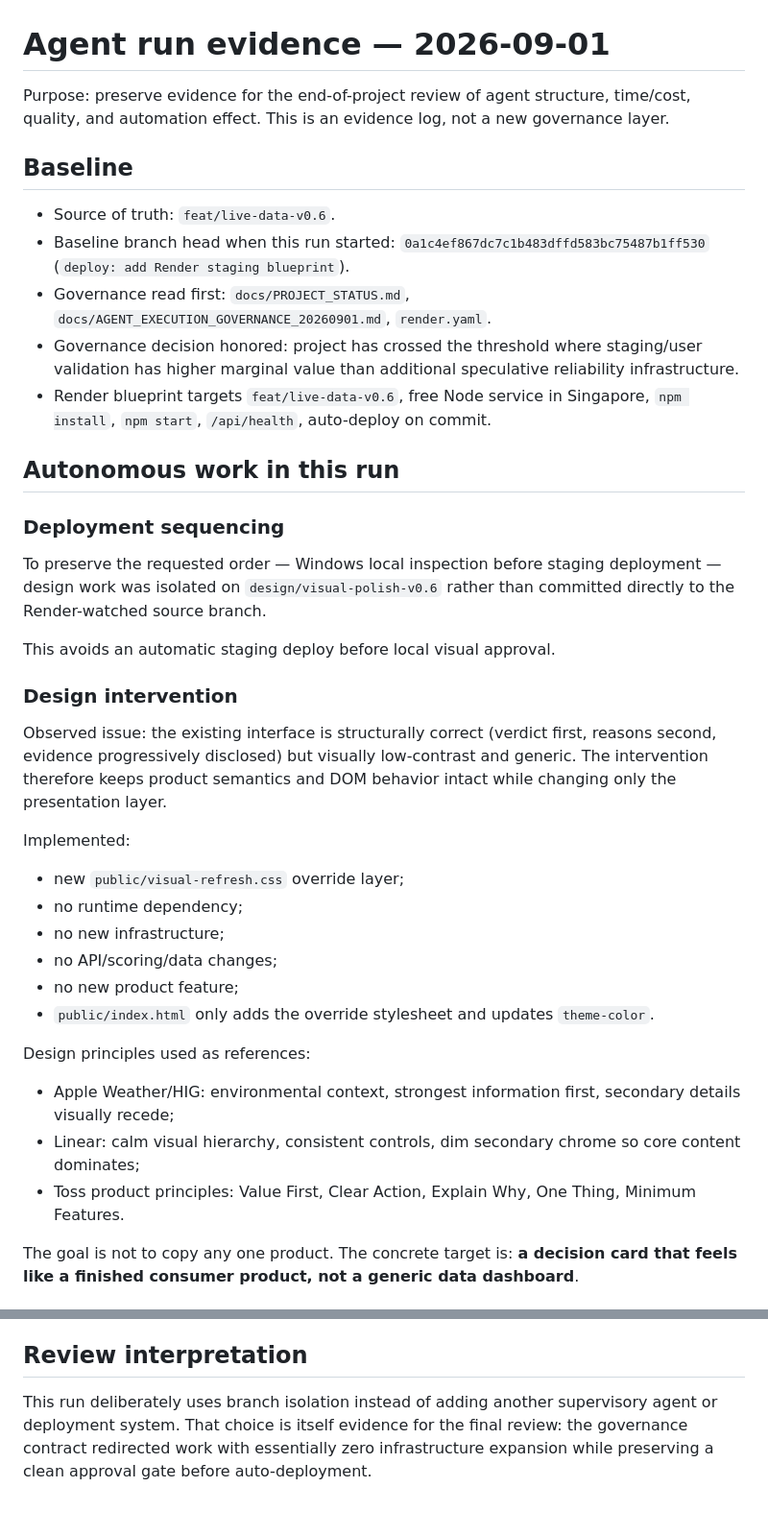
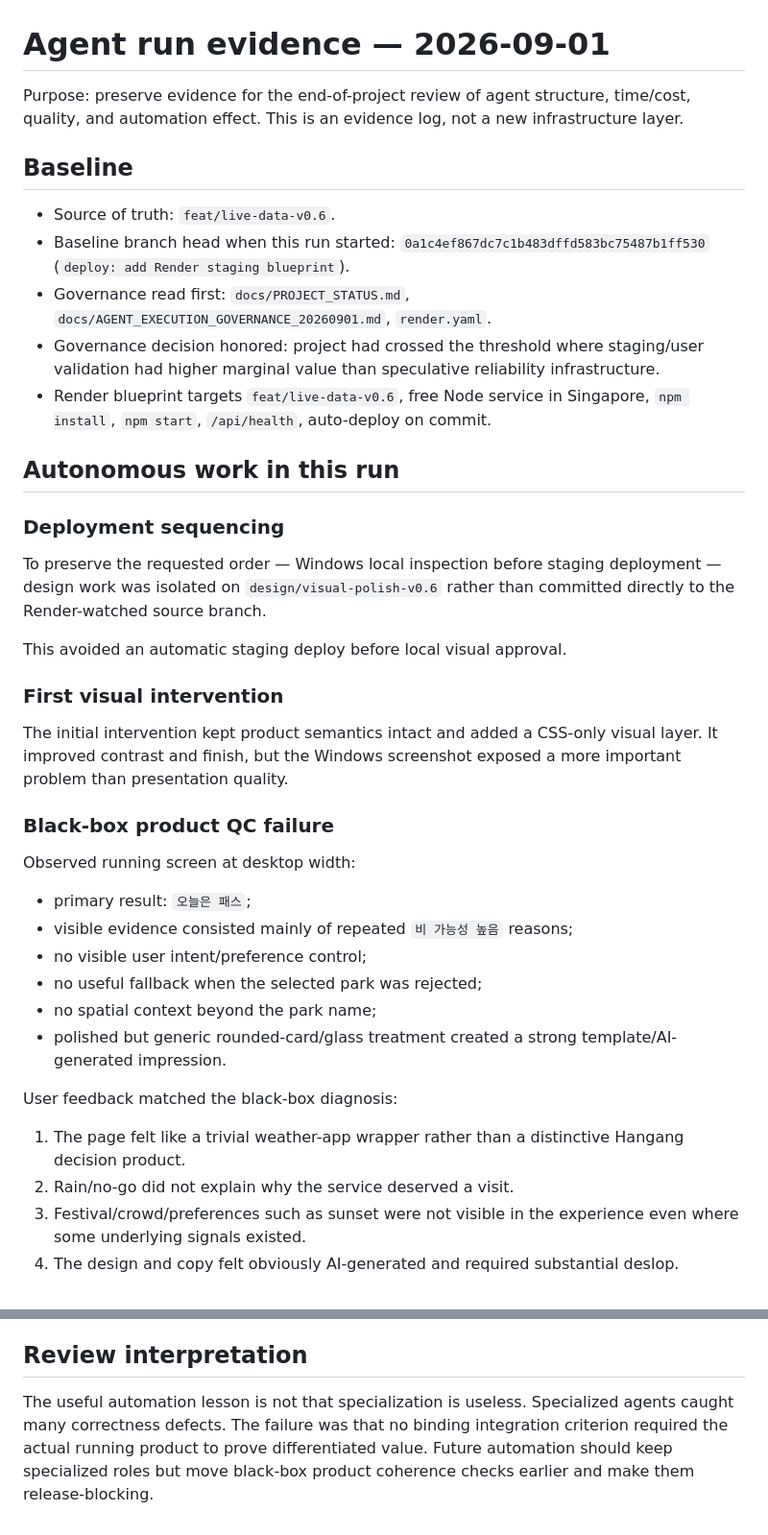
Before and after one commit to noru358/eonje-app, a Markdown page: docs/AGENT_RUN_EVIDENCE_20260901.md, 2 parts joined by grey strips. Shown at 96% size. Drawn GitHub-style.

```diff
--- a/docs/AGENT_RUN_EVIDENCE_20260901.md
+++ b/docs/AGENT_RUN_EVIDENCE_20260901.md
@@ -1,13 +1,13 @@
 # Agent run evidence — 2026-09-01
 
-Purpose: preserve evidence for the end-of-project review of agent structure, time/cost, quality, and automation effect. This is an evidence log, not a new governance layer.
+Purpose: preserve evidence for the end-of-project review of agent structure, time/cost, quality, and automation effect. This is an evidence log, not a new infrastructure layer.
 
 ## Baseline
 
 - Source of truth: `feat/live-data-v0.6`.
 - Baseline branch head when this run started: `0a1c4ef867dc7c1b483dffd583bc75487b1ff530` (`deploy: add Render staging blueprint`).
 - Governance read first: `docs/PROJECT_STATUS.md`, `docs/AGENT_EXECUTION_GOVERNANCE_20260901.md`, `render.yaml`.
-- Governance decision honored: project has crossed the threshold where staging/user validation has higher marginal value than additional speculative reliability infrastructure.
+- Governance decision honored: project had crossed the threshold where staging/user validation had higher marginal value than speculative reliability infrastructure.
 - Render blueprint targets `feat/live-data-v0.6`, free Node service in Singapore, `npm install`, `npm start`, `/api/health`, auto-deploy on commit.
 
 ## Autonomous work in this run
@@ -16,26 +16,27 @@ Purpose: preserve evidence for the end-of-project review of agent structure, tim
 
 To preserve the requested order — Windows local inspection before staging deployment — design work was isolated on `design/visual-polish-v0.6` rather than committed directly to the Render-watched source branch.
 
-This avoids an automatic staging deploy before local visual approval.
+This avoided an automatic staging deploy before local visual approval.
 
-### Design intervention
+### First visual intervention
 
-Observed issue: the existing interface is structurally correct (verdict first, reasons second, evidence progressively disclosed) but visually low-contrast and generic. The intervention therefore keeps product semantics and DOM behavior intact while changing only the presentation layer.
+The initial intervention kept product semantics intact and added a CSS-only visual layer. It improved contrast and finish, but the Windows screenshot exposed a more important problem than presentation quality.
 
-Implemented:
+### Black-box product QC failure
 
-- new `public/visual-refresh.css` override layer;
-- no runtime dependency;
-- no new infrastructure;
-- no API/scoring/data changes;
-- no new product feature;
-- `public/index.html` only adds the override stylesheet and updates `theme-color`.
+Observed running screen at desktop width:
 
-Design principles used as references:
+- primary result: `오늘은 패스`;
+- visible evidence consisted mainly of repeated `비 가능성 높음` reasons;
+- no visible user intent/preference control;
+- no useful fallback when the selected park was rejected;
+- no spatial context beyond the park name;
+- polished but generic rounded-card/glass treatment created a strong template/AI-generated impression.
 
-- Apple Weather/HIG: environmental context, strongest information first, secondary details visually recede;
-- Linear: calm visual hierarchy, consistent controls, dim secondary chrome so core content dominates;
-- Toss product principles: Value First, Clear Action, Explain Why, One Thing, Minimum Features.
+User feedback matched the black-box diagnosis:
 
-The goal is not to copy any one product. The concrete target is: **a decision card that feels like a finished consumer product, not a generic data dashboard**.
+1. The page felt like a trivial weather-app wrapper rather than a distinctive Hangang decision product.
+2. Rain/no-go did not explain why the service deserved a visit.
+3. Festival/crowd/preferences such as sunset were not visible in the experience even where some underlying signals existed.
+4. The design and copy felt obviously AI-generated and required substantial deslop.
 
@@ -61,4 +100,4 @@ Deferred intentionally:
 
 ## Review interpretation
 
-This run deliberately uses branch isolation instead of adding another supervisory agent or deployment system. That choice is itself evidence for the final review: the governance contract redirected work with essentially zero infrastructure expansion while preserving a clean approval gate before auto-deployment.
+The useful automation lesson is not that specialization is useless. Specialized agents caught many correctness defects. The failure was that no binding integration criterion required the actual running product to prove differentiated value. Future automation should keep specialized roles but move black-box product coherence checks earlier and make them release-blocking.
```
Also changed, not shown: other parts of docs/AGENT_RUN_EVIDENCE_20260901.md (+50 -12 lines).
